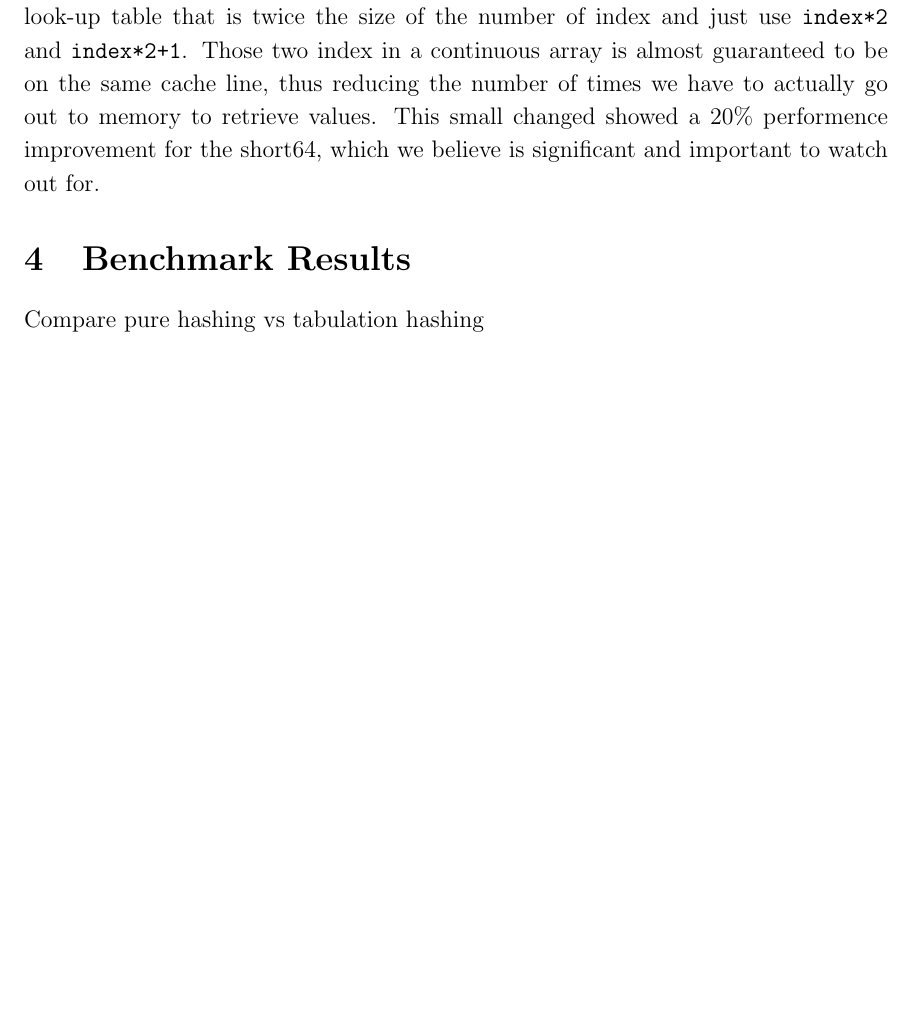
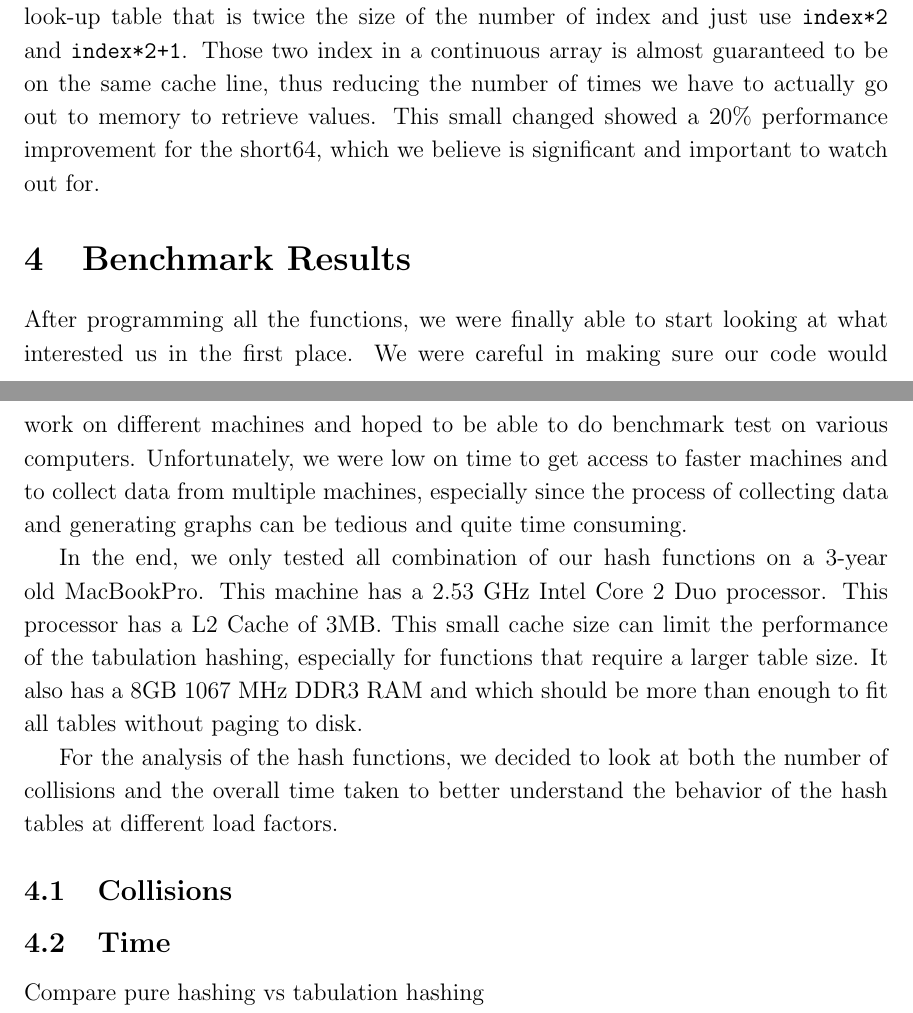
Before and after one commit to maksim-s/6.851-final_project, a LaTeX document (report/report.tex): part of page 5 of 6 before the commit and two parts of pages 5 and 6 of 7 after it, the two joined at a grey line, cut so that both start at the same text, the shorter picture padded with empty space. Compiled offline with pdfLaTeX.

Commit message:
more part of the report and ALL THE IMAGES

```diff
--- a/report/report.tex
+++ b/report/report.tex
@@ -235,13 +235,36 @@ be in the same cache line. The other way is to have a single look-up table that
 of the number of index and just use \texttt{index*2} and \texttt{index*2+1}.
 Those two index in a continuous array is almost guaranteed to be on the
 same cache line, thus reducing the number of times we have to actually
-go out to memory to retrieve values. This small changed showed a 20\% performence improvement
+go out to memory to retrieve values. This small changed showed a 20\% performance improvement
 for the short64, which we believe is significant and important to watch out for.
 
 
 \section{Benchmark Results}
 % Yuzhi
+After programming all the functions, we were finally able to start looking at
+what interested us in the first place. We were careful in making sure our code
+would work on different machines and hoped to be able to do benchmark test
+on various computers. Unfortunately, we were low on time to get access to
+faster machines and to
+collect data from multiple machines, especially since the process of collecting data
+and generating graphs can be tedious and quite time consuming.
 
+In the end, we only tested all combination of our hash functions on a 3-year old MacBookPro.
+This machine has a  2.53 GHz Intel Core 2 Duo processor. This processor has a L2 Cache of 3MB.
+This small cache size can limit the performance of the tabulation hashing, especially for functions
+that require a larger table size.
+It also has a 8GB 1067 MHz DDR3 RAM and which should be more than enough to fit all tables
+without paging to disk.
+
+For the analysis of the hash functions, we decided to look at both the number of collisions and the overall time taken to better understand the behavior of the hash tables at different load factors.
+
+\subsection{Collisions}
+
+
+
+
+
+\subsection{Time}
 Compare pure hashing vs tabulation hashing
 
 compare linear probing
```
Also changed, not shown: report/chaining-collision.png (added), report/chaining-time.png (added), report/collision-all.png (added), report/collision-end.png (added), report/collision-start.png (added), report/linear-collision.png (added), report/linear-max-query.png (added), report/linear-time.png (added), report/max-query-chaining.png (added), report/max-query-quad.png (added), report/max-query.png (added), report/quad-collision.png (added), report/quad-time.png (added), report/report.pdf, 1 more files.
